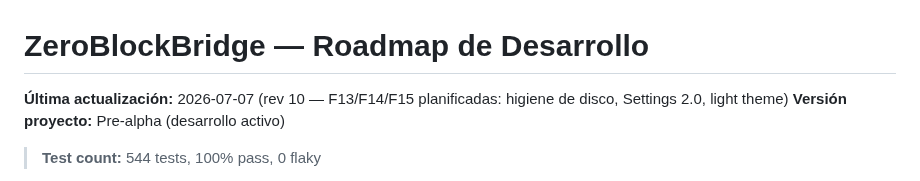
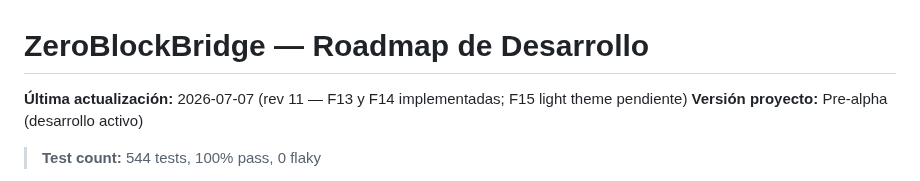
Before and after one commit to DesvoSoft/ZeroBlockBridge, a Markdown page: roadmap.md, the part around the change. Rendered like a GitHub page.

Commit message:
docs: roadmap rev 11 - F13/F14 done, F15 pending

```diff
--- a/roadmap.md
+++ b/roadmap.md
@@ -1,6 +1,6 @@
 # ZeroBlockBridge — Roadmap de Desarrollo
 
-**Última actualización:** 2026-07-07 (rev 10 — F13/F14/F15 planificadas: higiene de disco, Settings 2.0, light theme)
+**Última actualización:** 2026-07-07 (rev 11 — F13 y F14 implementadas; F15 light theme pendiente)
 **Versión proyecto:** Pre-alpha (desarrollo activo)
 > **Test count:** 544 tests, 100% pass, 0 flaky
 
```
